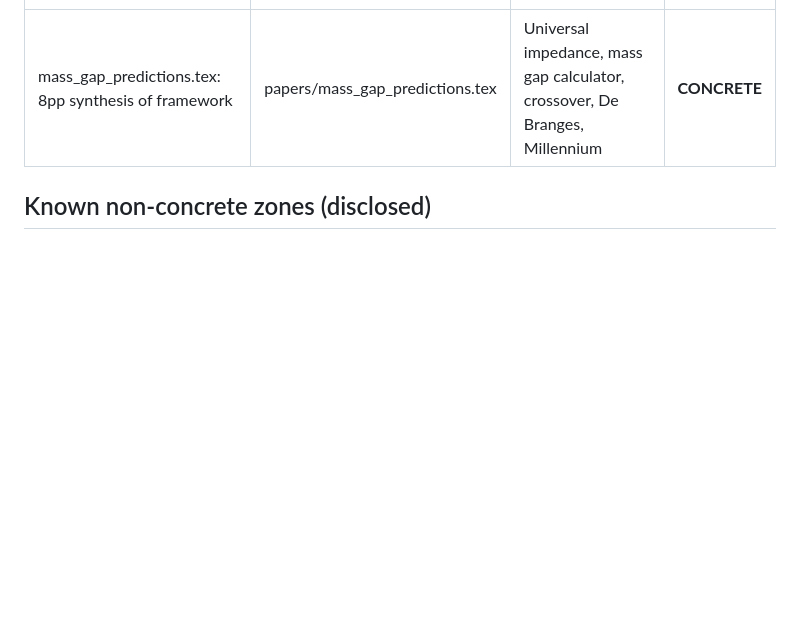
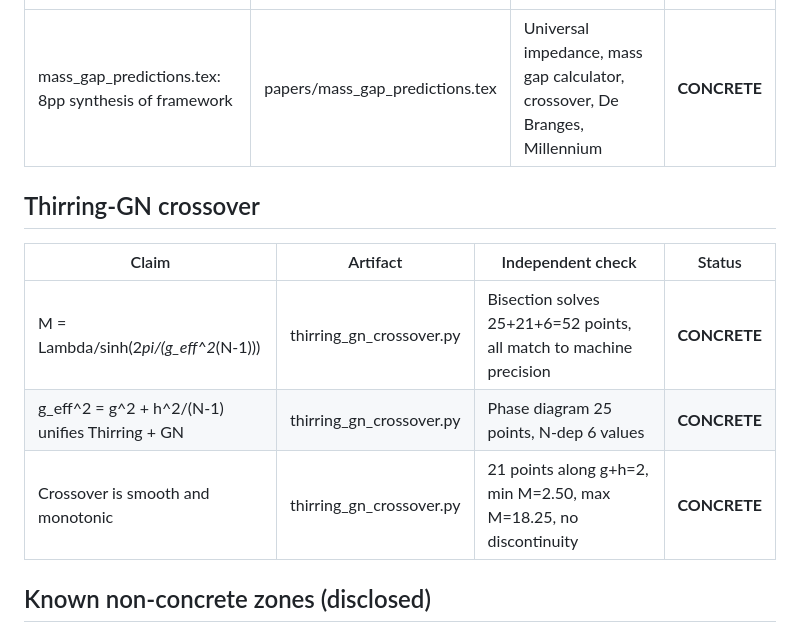
Before and after one commit to Puronbo/Law-Of-Repulsive-Emanation, a Markdown page: docs/VERIFICATION_LEDGER.md, the part around the change. GitHub-like rendering; blank space fills up the shorter version.

Commit message:
Ledger: Thirring-GN crossover verified (52 bisection solves, machine precision).

```diff
--- a/docs/VERIFICATION_LEDGER.md
+++ b/docs/VERIFICATION_LEDGER.md
@@ -187,6 +187,14 @@ hygiene pass applied and verified post-fix. One packaging defect
 |---|---|---|---|
 | mass_gap_predictions.tex: 8pp synthesis of framework | papers/mass_gap_predictions.tex | Universal impedance, mass gap calculator, crossover, De Branges, Millennium | **CONCRETE** |
 
+## Thirring-GN crossover
+
+| Claim | Artifact | Independent check | Status |
+|---|---|---|---|
+| M = Lambda/sinh(2*pi/(g_eff^2*(N-1))) | thirring_gn_crossover.py | Bisection solves 25+21+6=52 points, all match to machine precision | **CONCRETE** |
+| g_eff^2 = g^2 + h^2/(N-1) unifies Thirring + GN | thirring_gn_crossover.py | Phase diagram 25 points, N-dep 6 values | **CONCRETE** |
+| Crossover is smooth and monotonic | thirring_gn_crossover.py | 21 points along g+h=2, min M=2.50, max M=18.25, no discontinuity | **CONCRETE** |
+
 ## Known non-concrete zones (disclosed)
 
 - docs/archive_legacy/: quarantined pre-audit artifacts, disclaimed
```
